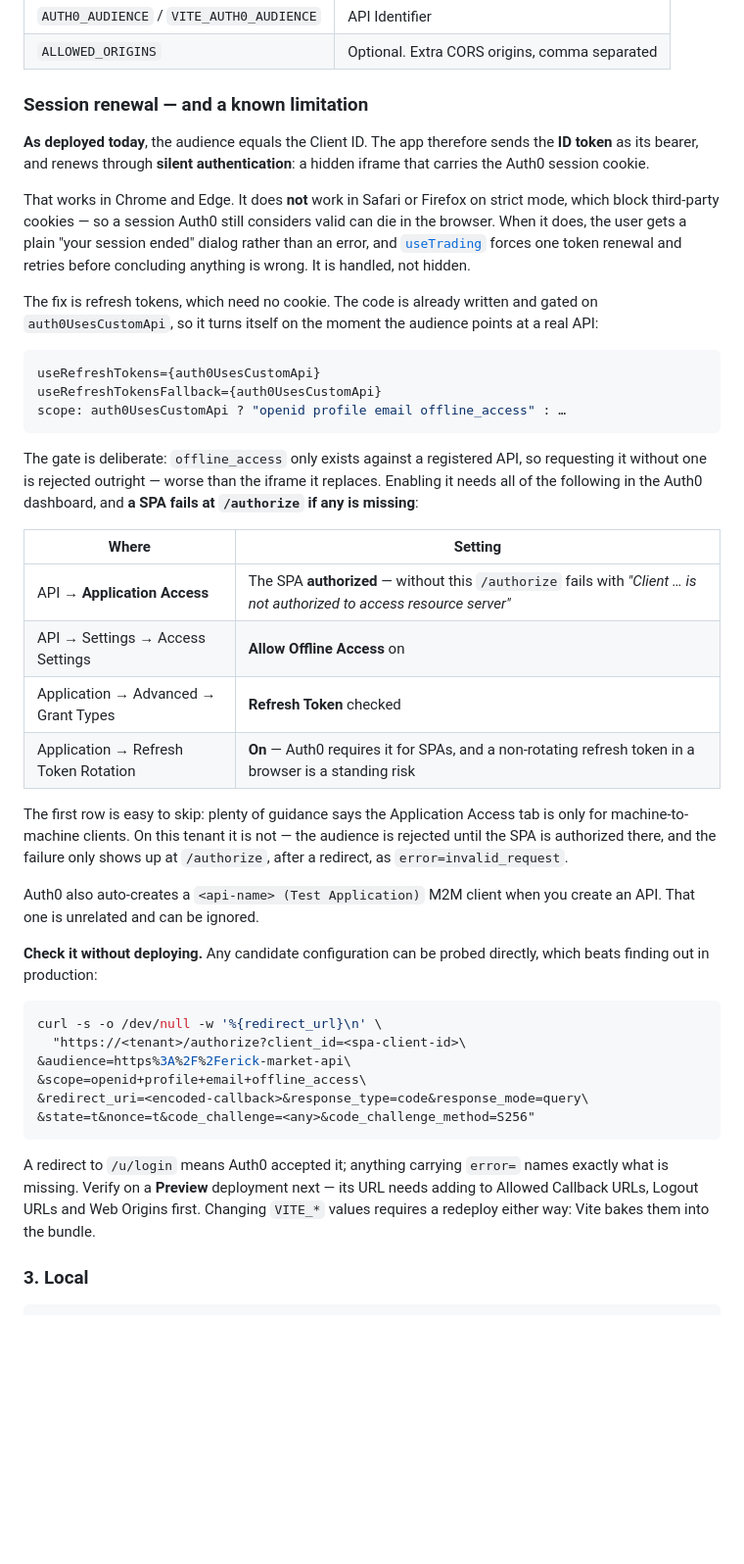
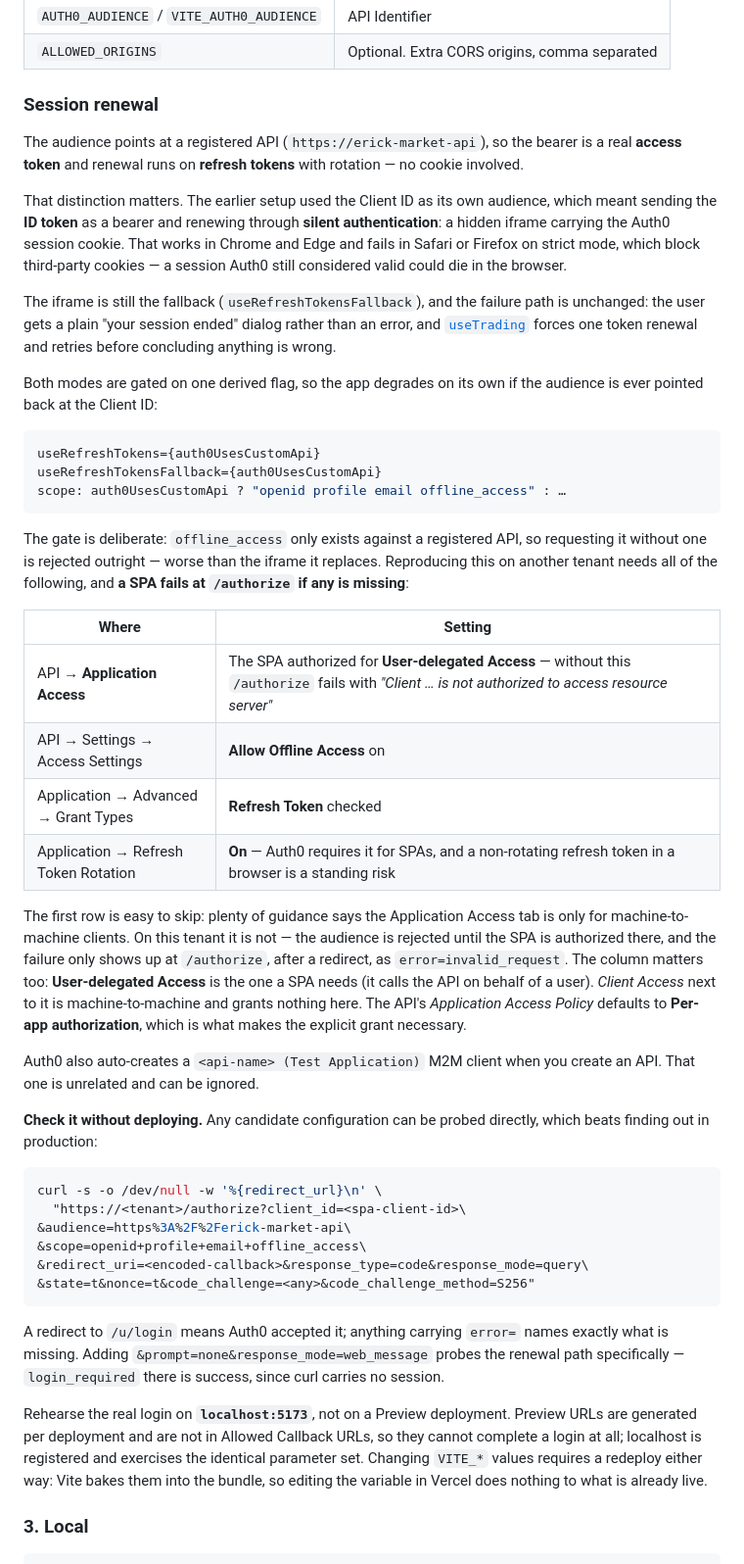
Before and after one commit to erickorso/erick-market-2025, a Markdown page: README.md, the part around the change. Shown at 98% size. Drawn GitHub-style; blank space fills up the shorter version.

Commit message:
docs: refresh tokens are live, record what Auth0 actually needed
The audience now points at a registered API, so renewal runs on rotating
refresh tokens instead of a cookie-bearing iframe. The iframe stays as the
fallback and the failure path is unchanged.

Two things cost hours and are now written down: the grant a SPA needs is
User-delegated Access, not the Client Access column beside it — and a
Preview deployment cannot rehearse a login at all, because its generated
URL is not in Allowed Callback URLs. localhost is.

Co-Authored-By: Claude Opus 5 (1M context) <noreply@anthropic.com>

````diff
--- a/README.md
+++ b/README.md
@@ -346,22 +346,26 @@ No `psql`: Neon → **SQL Editor** → paste [`db/schema.sql`](db/schema.sql)
 | `AUTH0_AUDIENCE` / `VITE_AUTH0_AUDIENCE` | API Identifier                                |
 | `ALLOWED_ORIGINS`                        | Optional. Extra CORS origins, comma separated |
 
-### Session renewal — and a known limitation
+### Session renewal
 
-**As deployed today**, the audience equals the Client ID. The app therefore
-sends the **ID token** as its bearer, and renews through **silent
-authentication**: a hidden iframe that carries the Auth0 session cookie.
+The audience points at a registered API (`https://erick-market-api`), so the
+bearer is a real **access token** and renewal runs on **refresh tokens** with
+rotation — no cookie involved.
 
-That works in Chrome and Edge. It does **not** work in Safari or Firefox on
-strict mode, which block third-party cookies — so a session Auth0 still
-considers valid can die in the browser. When it does, the user gets a plain
-"your session ended" dialog rather than an error, and
-[`useTrading`](hooks/useTrading.ts) forces one token renewal and retries before
-concluding anything is wrong. It is handled, not hidden.
+That distinction matters. The earlier setup used the Client ID as its own
+audience, which meant sending the **ID token** as a bearer and renewing through
+**silent authentication**: a hidden iframe carrying the Auth0 session cookie.
+That works in Chrome and Edge and fails in Safari or Firefox on strict mode,
+which block third-party cookies — a session Auth0 still considered valid could
+die in the browser.
 
-The fix is refresh tokens, which need no cookie. The code is already written
-and gated on `auth0UsesCustomApi`, so it turns itself on the moment the
-audience points at a real API:
+The iframe is still the fallback (`useRefreshTokensFallback`), and the failure
+path is unchanged: the user gets a plain "your session ended" dialog rather than
+an error, and [`useTrading`](hooks/useTrading.ts) forces one token renewal and
+retries before concluding anything is wrong.
+
+Both modes are gated on one derived flag, so the app degrades on its own if the
+audience is ever pointed back at the Client ID:
 
 ```tsx
 useRefreshTokens={auth0UsesCustomApi}
@@ -371,20 +375,24 @@ scope: auth0UsesCustomApi ? "openid profile email offline_access" : …
 
 The gate is deliberate: `offline_access` only exists against a registered API,
 so requesting it without one is rejected outright — worse than the iframe it
-replaces. Enabling it needs all of the following in the Auth0 dashboard, and
+replaces. Reproducing this on another tenant needs all of the following, and
 **a SPA fails at `/authorize` if any is missing**:
 
-| Where                                | Setting                                                                                                                |
-| ------------------------------------ | ---------------------------------------------------------------------------------------------------------------------- |
-| API → **Application Access**         | The SPA **authorized** — without this `/authorize` fails with _"Client … is not authorized to access resource server"_ |
-| API → Settings → Access Settings     | **Allow Offline Access** on                                                                                            |
-| Application → Advanced → Grant Types | **Refresh Token** checked                                                                                              |
-| Application → Refresh Token Rotation | **On** — Auth0 requires it for SPAs, and a non-rotating refresh token in a browser is a standing risk                  |
+| Where                                | Setting                                                                                                                                          |
+| ------------------------------------ | ------------------------------------------------------------------------------------------------------------------------------------------------ |
+| API → **Application Access**         | The SPA authorized for **User-delegated Access** — without this `/authorize` fails with _"Client … is not authorized to access resource server"_ |
+| API → Settings → Access Settings     | **Allow Offline Access** on                                                                                                                      |
+| Application → Advanced → Grant Types | **Refresh Token** checked                                                                                                                        |
+| Application → Refresh Token Rotation | **On** — Auth0 requires it for SPAs, and a non-rotating refresh token in a browser is a standing risk                                            |
 
 The first row is easy to skip: plenty of guidance says the Application Access
 tab is only for machine-to-machine clients. On this tenant it is not — the
 audience is rejected until the SPA is authorized there, and the failure only
-shows up at `/authorize`, after a redirect, as `error=invalid_request`.
+shows up at `/authorize`, after a redirect, as `error=invalid_request`. The
+column matters too: **User-delegated Access** is the one a SPA needs (it calls
+the API on behalf of a user). _Client Access_ next to it is machine-to-machine
+and grants nothing here. The API's _Application Access Policy_ defaults to
+**Per-app authorization**, which is what makes the explicit grant necessary.
 
 Auth0 also auto-creates a `<api-name> (Test Application)` M2M client when you
 create an API. That one is unrelated and can be ignored.
@@ -402,10 +410,16 @@ curl -s -o /dev/null -w '%{redirect_url}\n' \
 ```
 
 A redirect to `/u/login` means Auth0 accepted it; anything carrying `error=`
-names exactly what is missing. Verify on a **Preview** deployment next — its
-URL needs adding to Allowed Callback URLs, Logout URLs and Web Origins first.
-Changing `VITE_*` values requires a redeploy either way: Vite bakes them into
-the bundle.
+names exactly what is missing. Adding `&prompt=none&response_mode=web_message`
+probes the renewal path specifically — `login_required` there is success, since
+curl carries no session.
+
+Rehearse the real login on **`localhost:5173`**, not on a Preview deployment.
+Preview URLs are generated per deployment and are not in Allowed Callback URLs,
+so they cannot complete a login at all; localhost is registered and exercises
+the identical parameter set. Changing `VITE_*` values requires a redeploy
+either way: Vite bakes them into the bundle, so editing the variable in Vercel
+does nothing to what is already live.
 
 ### 3. Local
 
````
